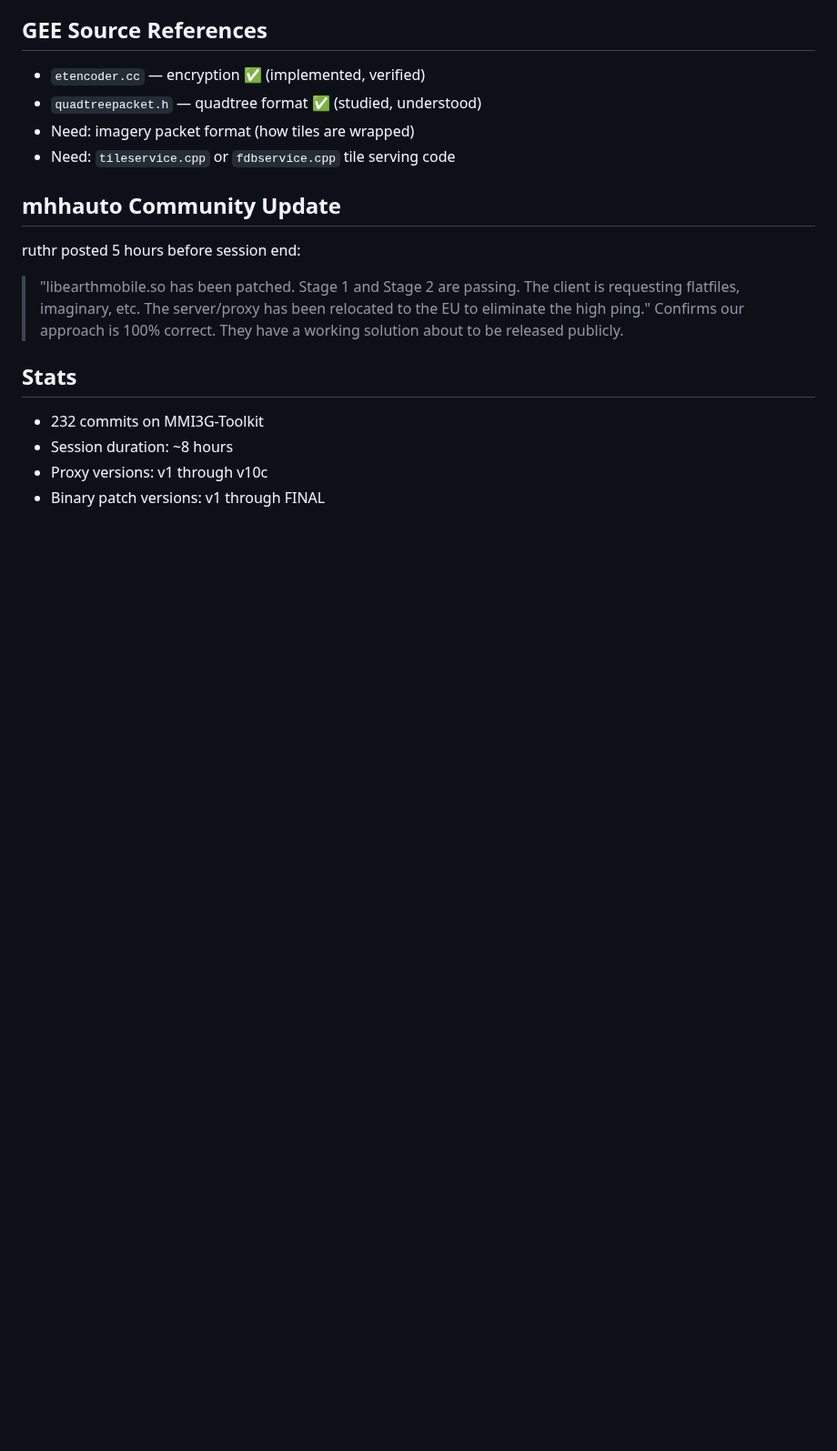
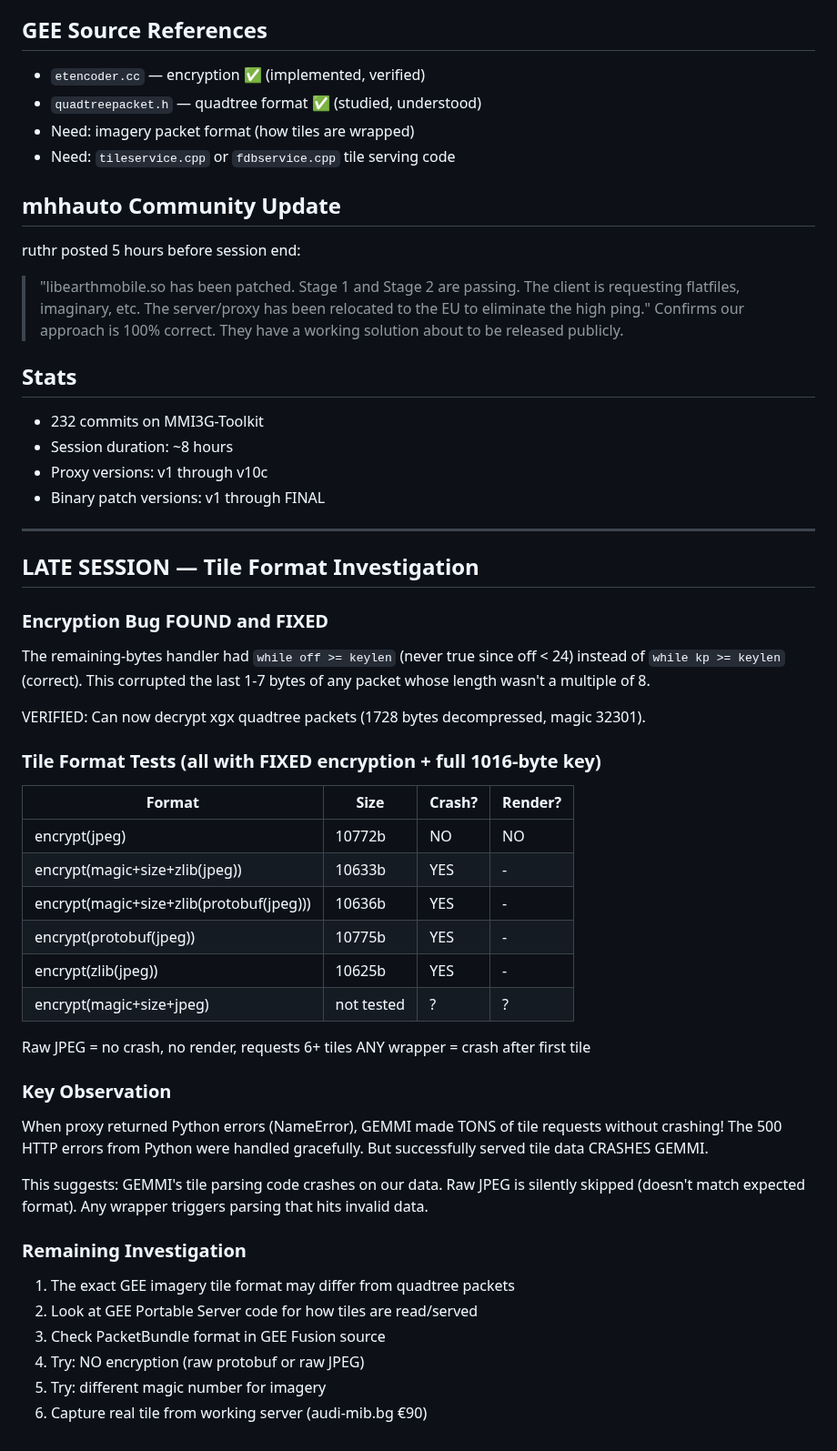
Before and after one commit to dspl1236/MMI3G-Toolkit, a Markdown page: research/SESSION_HANDOFF_20260425_BREAKTHROUGH.md, the part around the change. Shown at 91% size. GitHub-like rendering; blank space fills up the shorter version.

Commit message:
Session update: encryption bug fixed, tile format investigation
Fixed GEE encryption remaining-bytes handler (kp >= keylen, not off >= keylen).
Verified: can decrypt xgx quadtree packets correctly now.
Tile format still crashes GEMMI — raw JPEG doesn't crash but doesn't render.
Tested 5 format variants, all wrapper formats crash.
GEMMI makes tons of tile requests when proxy returns 500 errors.
234 commits.

```diff
--- a/research/SESSION_HANDOFF_20260425_BREAKTHROUGH.md
+++ b/research/SESSION_HANDOFF_20260425_BREAKTHROUGH.md
@@ -113,3 +113,45 @@ about to be released publicly.
 - Session duration: ~8 hours
 - Proxy versions: v1 through v10c
 - Binary patch versions: v1 through FINAL
+
+---
+
+## LATE SESSION — Tile Format Investigation
+
+### Encryption Bug FOUND and FIXED
+The remaining-bytes handler had `while off >= keylen` (never true since off < 24)
+instead of `while kp >= keylen` (correct). This corrupted the last 1-7 bytes
+of any packet whose length wasn't a multiple of 8.
+
+VERIFIED: Can now decrypt xgx quadtree packets (1728 bytes decompressed, magic 32301).
+
+### Tile Format Tests (all with FIXED encryption + full 1016-byte key)
+
+| Format | Size | Crash? | Render? |
+|--------|------|--------|---------|
+| encrypt(jpeg) | 10772b | NO | NO |
+| encrypt(magic+size+zlib(jpeg)) | 10633b | YES | - |
+| encrypt(magic+size+zlib(protobuf(jpeg))) | 10636b | YES | - |
+| encrypt(protobuf(jpeg)) | 10775b | YES | - |
+| encrypt(zlib(jpeg)) | 10625b | YES | - |
+| encrypt(magic+size+jpeg) | not tested | ? | ? |
+
+Raw JPEG = no crash, no render, requests 6+ tiles
+ANY wrapper = crash after first tile
+
+### Key Observation
+When proxy returned Python errors (NameError), GEMMI made TONS of tile
+requests without crashing! The 500 HTTP errors from Python were handled
+gracefully. But successfully served tile data CRASHES GEMMI.
+
+This suggests: GEMMI's tile parsing code crashes on our data. Raw JPEG
+is silently skipped (doesn't match expected format). Any wrapper triggers
+parsing that hits invalid data.
+
+### Remaining Investigation
+1. The exact GEE imagery tile format may differ from quadtree packets
+2. Look at GEE Portable Server code for how tiles are read/served
+3. Check PacketBundle format in GEE Fusion source
+4. Try: NO encryption (raw protobuf or raw JPEG)
+5. Try: different magic number for imagery
+6. Capture real tile from working server (audi-mib.bg €90)
```
